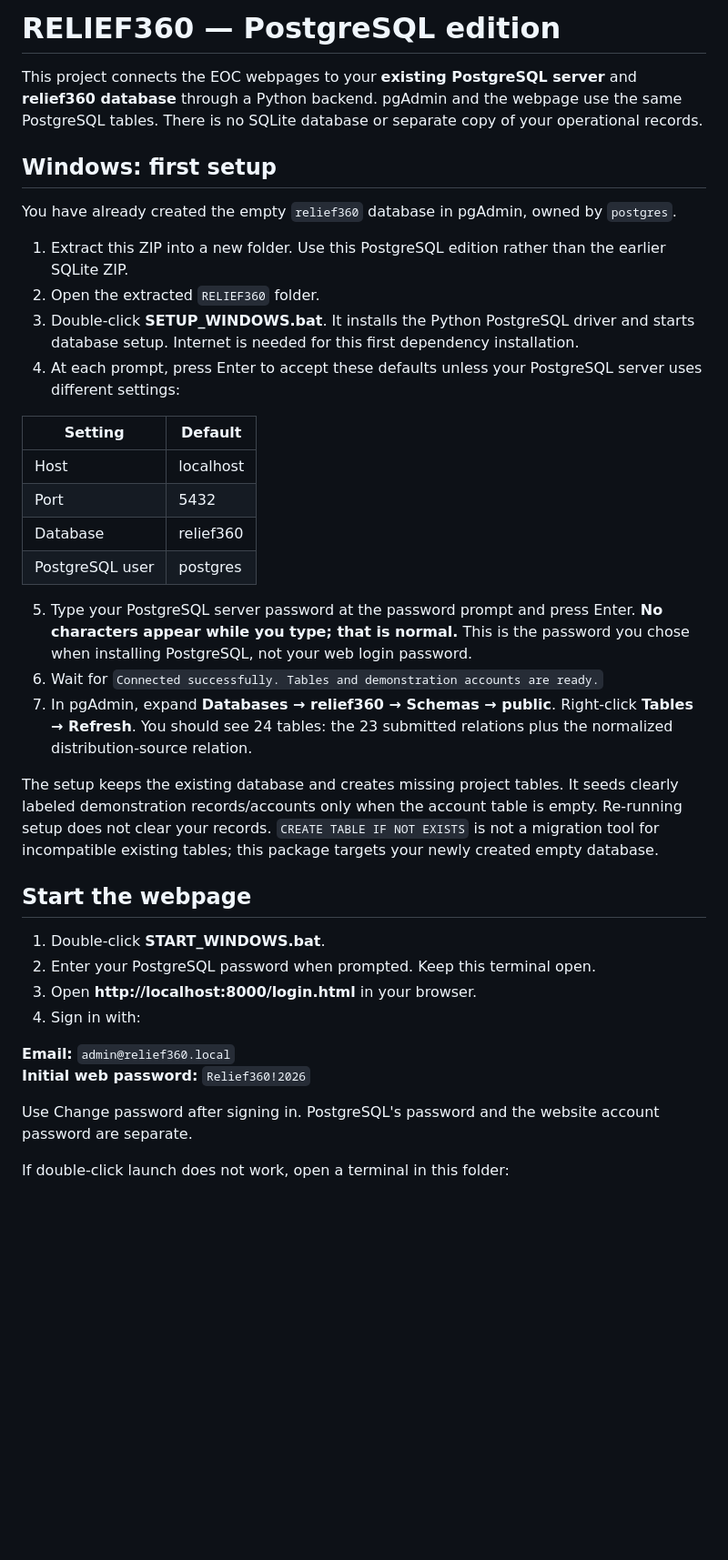
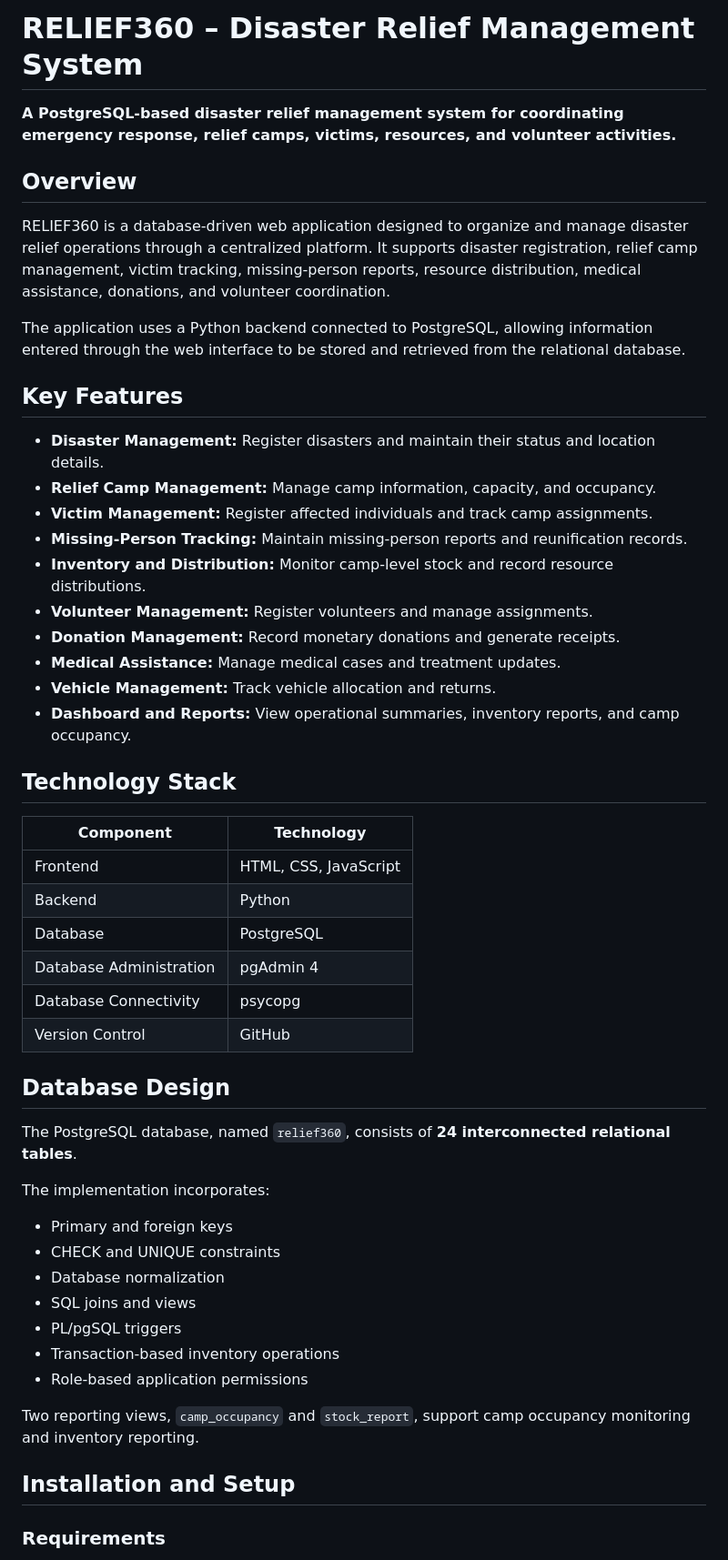
Before and after one commit to parvathyslal/RELIEF360-Disaster-Relief-Management-System, a Markdown page: README.md, the part around one of its changes. Shown at 91% size. GitHub-like rendering; blank space fills up the shorter version.

```diff
--- a/README.md
+++ b/README.md
@@ -1,40 +1,54 @@
-# RELIEF360 — PostgreSQL edition
+# RELIEF360 – Disaster Relief Management System
 
-This project connects the EOC webpages to your **existing PostgreSQL server** and **relief360 database** through a Python backend. pgAdmin and the webpage use the same PostgreSQL tables. There is no SQLite database or separate copy of your operational records.
+**A PostgreSQL-based disaster relief management system for coordinating emergency response, relief camps, victims, resources, and volunteer activities.**
 
-## Windows: first setup
+## Overview
 
-You have already created the empty `relief360` database in pgAdmin, owned by `postgres`.
+RELIEF360 is a database-driven web application designed to organize and manage disaster relief operations through a centralized platform. It supports disaster registration, relief camp management, victim tracking, missing-person reports, resource distribution, medical assistance, donations, and volunteer coordination.
 
-1. Extract this ZIP into a new folder. Use this PostgreSQL edition rather than the earlier SQLite ZIP.
-2. Open the extracted `RELIEF360` folder.
-3. Double-click **SETUP_WINDOWS.bat**. It installs the Python PostgreSQL driver and starts database setup. Internet is needed for this first dependency installation.
-4. At each prompt, press Enter to accept these defaults unless your PostgreSQL server uses different settings:
+The application uses a Python backend connected to PostgreSQL, allowing information entered through the web interface to be stored and retrieved from the relational database.
 
-| Setting | Default |
+## Key Features
+
+- **Disaster Management:** Register disasters and maintain their status and location details.
+- **Relief Camp Management:** Manage camp information, capacity, and occupancy.
+- **Victim Management:** Register affected individuals and track camp assignments.
+- **Missing-Person Tracking:** Maintain missing-person reports and reunification records.
+- **Inventory and Distribution:** Monitor camp-level stock and record resource distributions.
+- **Volunteer Management:** Register volunteers and manage assignments.
+- **Donation Management:** Record monetary donations and generate receipts.
+- **Medical Assistance:** Manage medical cases and treatment updates.
+- **Vehicle Management:** Track vehicle allocation and returns.
+- **Dashboard and Reports:** View operational summaries, inventory reports, and camp occupancy.
+
+## Technology Stack
+
+| Component | Technology |
 |---|---|
-| Host | localhost |
-| Port | 5432 |
-| Database | relief360 |
-| PostgreSQL user | postgres |
+| Frontend | HTML, CSS, JavaScript |
+| Backend | Python |
+| Database | PostgreSQL |
+| Database Administration | pgAdmin 4 |
+| Database Connectivity | psycopg |
+| Version Control | GitHub |
 
-5. Type your PostgreSQL server password at the password prompt and press Enter. **No characters appear while you type; that is normal.** This is the password you chose when installing PostgreSQL, not your web login password.
-6. Wait for `Connected successfully. Tables and demonstration accounts are ready.`
-7. In pgAdmin, expand **Databases → relief360 → Schemas → public**. Right-click **Tables → Refresh**. You should see 24 tables: the 23 submitted relations plus the normalized distribution-source relation.
+## Database Design
 
-The setup keeps the existing database and creates missing project tables. It seeds clearly labeled demonstration records/accounts only when the account table is empty. Re-running setup does not clear your records. `CREATE TABLE IF NOT EXISTS` is not a migration tool for incompatible existing tables; this package targets your newly created empty database.
+The PostgreSQL database, named `relief360`, consists of **24 interconnected relational tables**.
 
-## Start the webpage
+The implementation incorporates:
 
-1. Double-click **START_WINDOWS.bat**.
-2. Enter your PostgreSQL password when prompted. Keep this terminal open.
-3. Open **http://localhost:8000/login.html** in your browser.
-4. Sign in with:
+- Primary and foreign keys
+- CHECK and UNIQUE constraints
+- Database normalization
+- SQL joins and views
+- PL/pgSQL triggers
+- Transaction-based inventory operations
+- Role-based application permissions
 
-**Email:** `admin@relief360.local`
-**Initial web password:** `Relief360!2026`
+Two reporting views, `camp_occupancy` and `stock_report`, support camp occupancy monitoring and inventory reporting.
 
-Use Change password after signing in. PostgreSQL's password and the website account password are separate.
+## Installation and Setup
 
-If double-click launch does not work, open a terminal in this folder:
+### Requirements
 
```
Also changed, not shown: other parts of README.md (+53 -66 lines).
